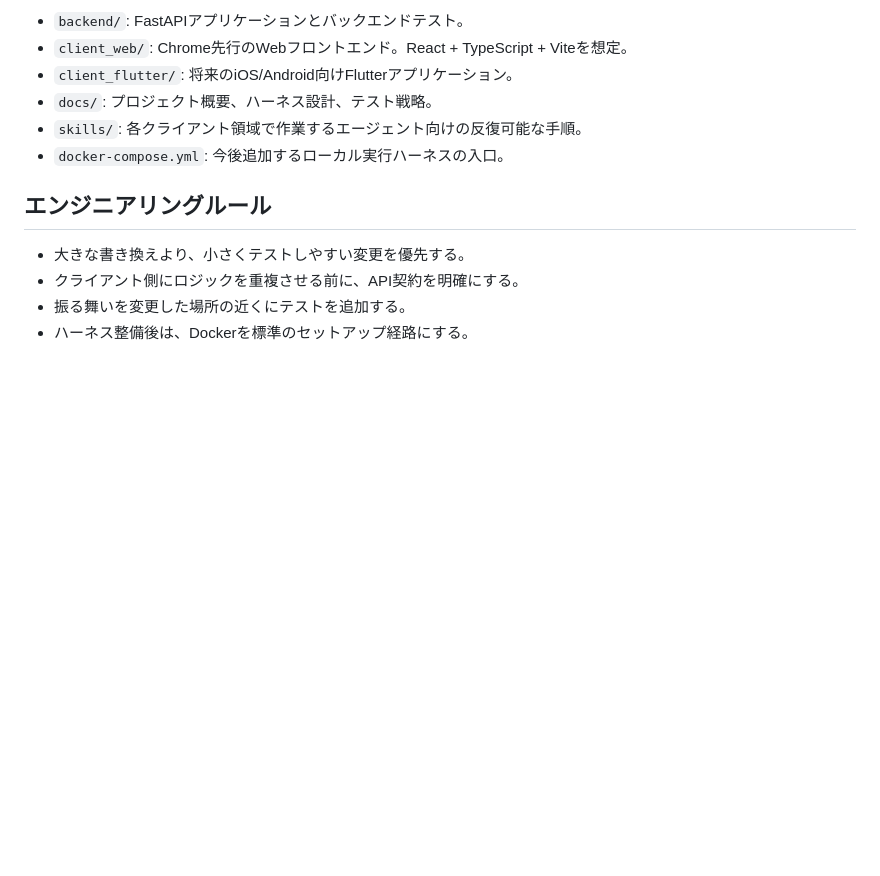
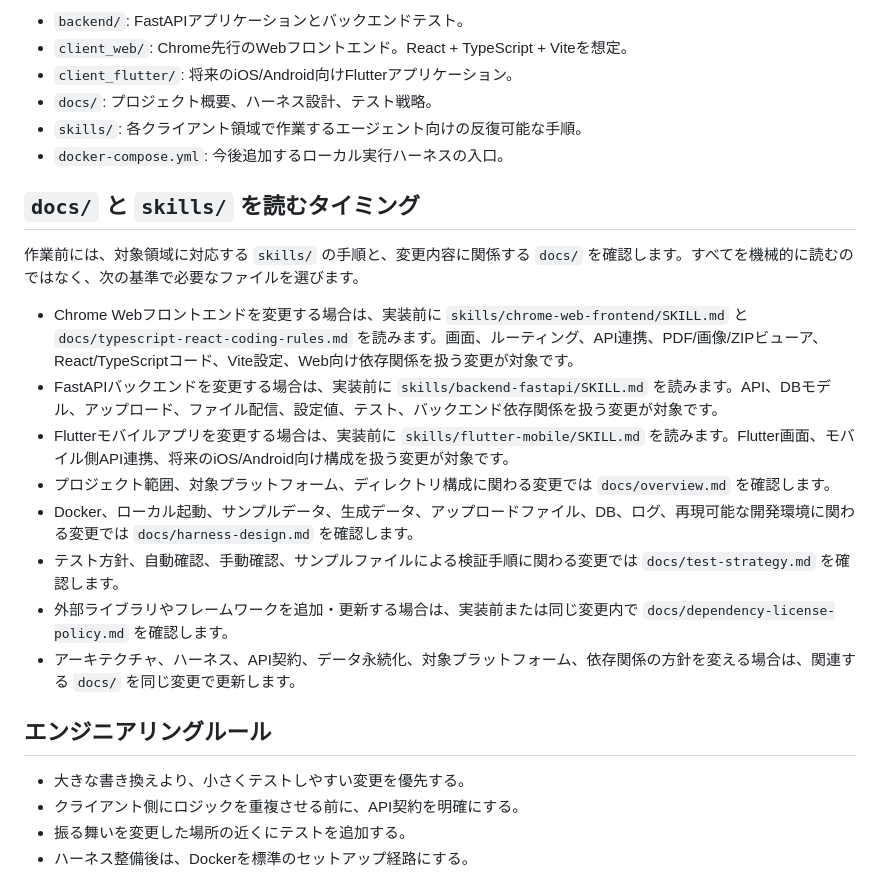
Before and after one commit to sai103/Archivea, a Markdown page: AGENTS.md, the part around the change. Rendered like a GitHub page; blank space fills up the shorter version.

Commit message:
Document docs and skills usage timing

```diff
--- a/AGENTS.md
+++ b/AGENTS.md
@@ -40,6 +40,19 @@ Archivea は、PDF、JPG、PNG、WebP、EPUB、画像ページを含むZIPアー
 - `skills/`: 各クライアント領域で作業するエージェント向けの反復可能な手順。
 - `docker-compose.yml`: 今後追加するローカル実行ハーネスの入口。
 
+## `docs/` と `skills/` を読むタイミング
+
+作業前には、対象領域に対応する `skills/` の手順と、変更内容に関係する `docs/` を確認します。すべてを機械的に読むのではなく、次の基準で必要なファイルを選びます。
+
+- Chrome Webフロントエンドを変更する場合は、実装前に `skills/chrome-web-frontend/SKILL.md` と `docs/typescript-react-coding-rules.md` を読みます。画面、ルーティング、API連携、PDF/画像/ZIPビューア、React/TypeScriptコード、Vite設定、Web向け依存関係を扱う変更が対象です。
+- FastAPIバックエンドを変更する場合は、実装前に `skills/backend-fastapi/SKILL.md` を読みます。API、DBモデル、アップロード、ファイル配信、設定値、テスト、バックエンド依存関係を扱う変更が対象です。
+- Flutterモバイルアプリを変更する場合は、実装前に `skills/flutter-mobile/SKILL.md` を読みます。Flutter画面、モバイル側API連携、将来のiOS/Android向け構成を扱う変更が対象です。
+- プロジェクト範囲、対象プラットフォーム、ディレクトリ構成に関わる変更では `docs/overview.md` を確認します。
+- Docker、ローカル起動、サンプルデータ、生成データ、アップロードファイル、DB、ログ、再現可能な開発環境に関わる変更では `docs/harness-design.md` を確認します。
+- テスト方針、自動確認、手動確認、サンプルファイルによる検証手順に関わる変更では `docs/test-strategy.md` を確認します。
+- 外部ライブラリやフレームワークを追加・更新する場合は、実装前または同じ変更内で `docs/dependency-license-policy.md` を確認します。
+- アーキテクチャ、ハーネス、API契約、データ永続化、対象プラットフォーム、依存関係の方針を変える場合は、関連する `docs/` を同じ変更で更新します。
+
 ## エンジニアリングルール
 
 - 大きな書き換えより、小さくテストしやすい変更を優先する。
```
